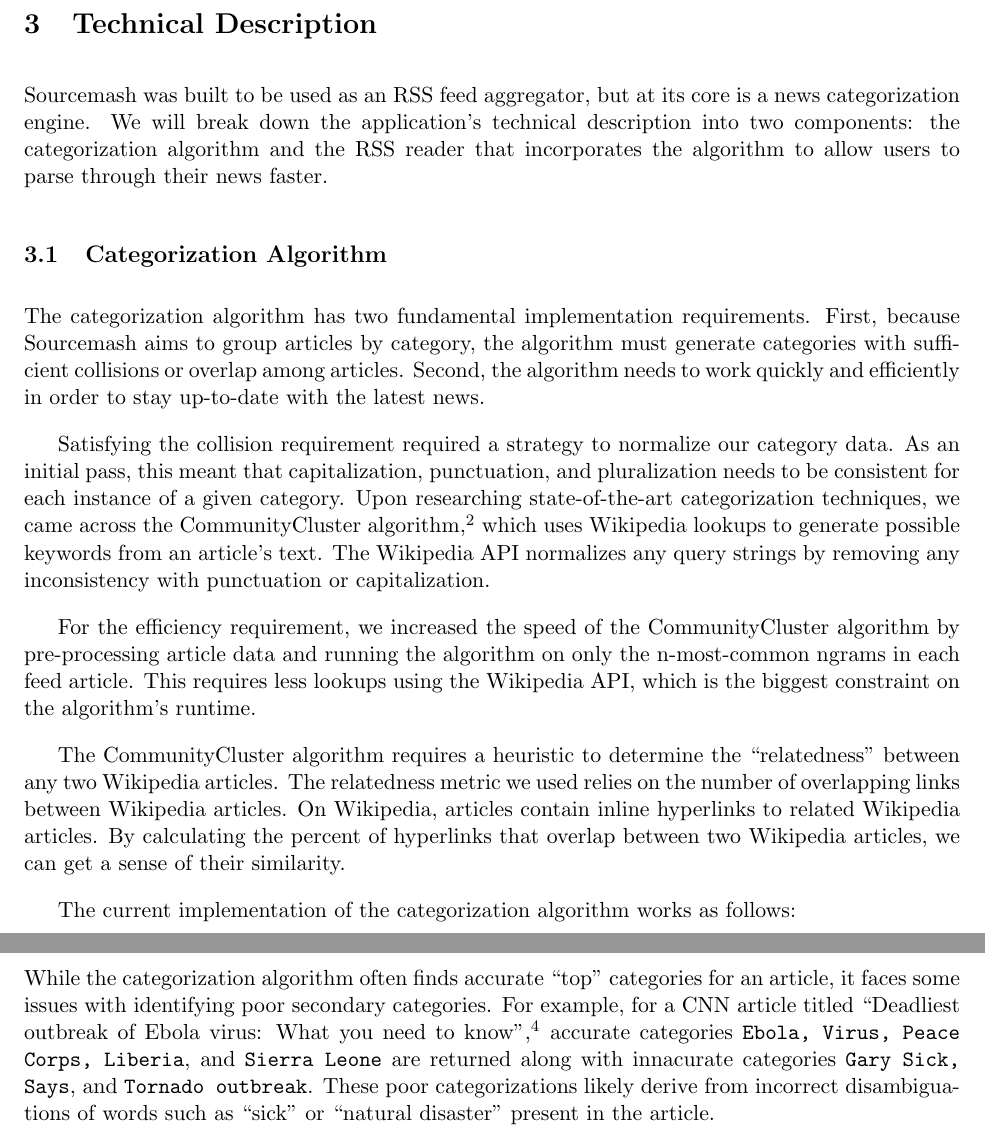
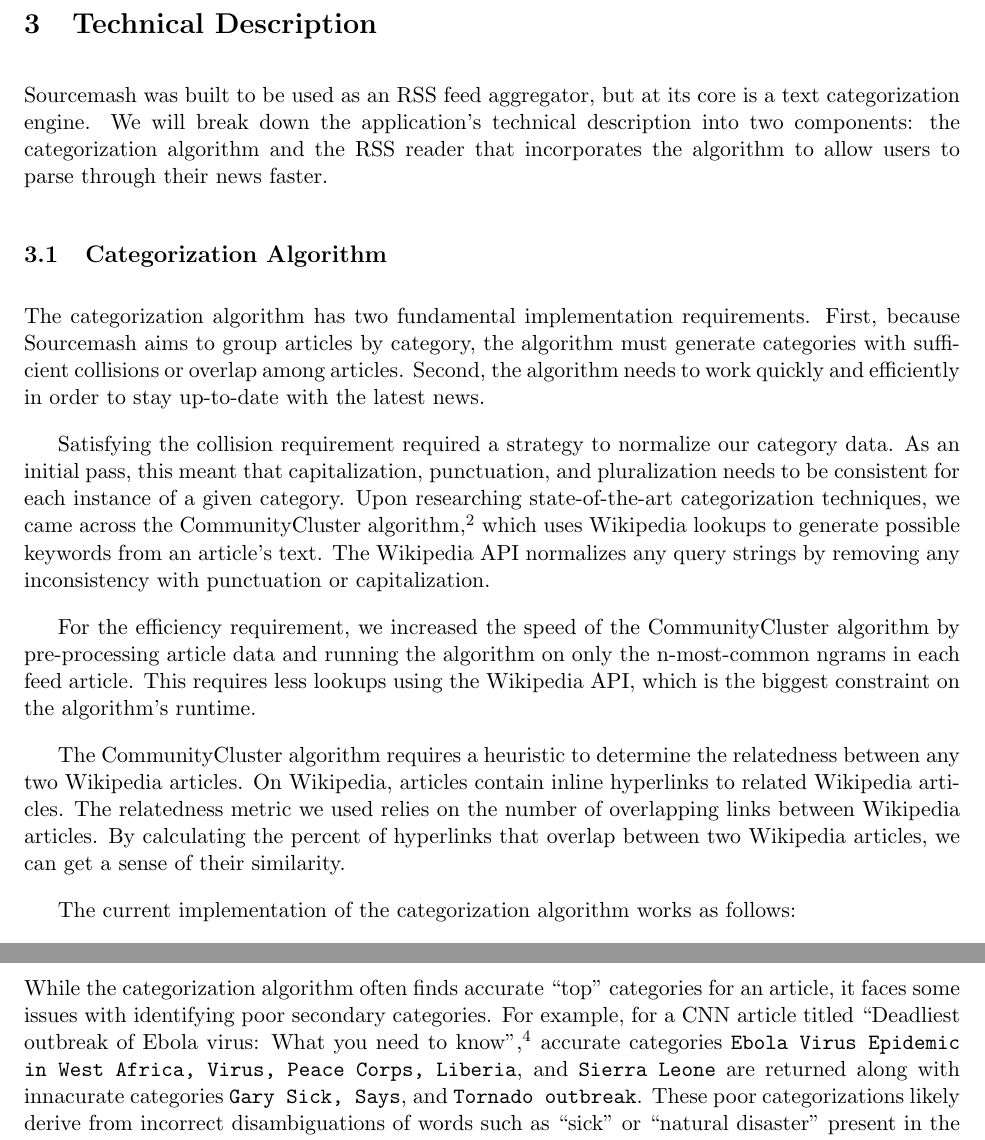
Before and after one commit to sourcemash/Kemeny, a LaTeX document (kemeny_sourcemash.tex): two parts of pages 3 and 4 of 5, joined at a grey line, cut so that both start at the same text. Compiled offline with pdfLaTeX.

Commit message:
PR fixes

```diff
--- a/kemeny_sourcemash.tex
+++ b/kemeny_sourcemash.tex
@@ -68,7 +68,7 @@
 
 \section{Technical Description}
 
-Sourcemash was built to be used as an RSS feed aggregator, but at its core is a news categorization engine. We will break down the application's technical description into two components: the categorization algorithm and the RSS reader that incorporates the algorithm to allow users to parse through their news faster.
+Sourcemash was built to be used as an RSS feed aggregator, but at its core is a text categorization engine. We will break down the application's technical description into two components: the categorization algorithm and the RSS reader that incorporates the algorithm to allow users to parse through their news faster.
 
 \subsection{Categorization Algorithm}
 
@@ -78,7 +78,7 @@
 
 For the efficiency requirement, we increased the speed of the CommunityCluster algorithm by pre-processing article data and running the algorithm on only the n-most-common ngrams in each feed article. This requires less lookups using the Wikipedia API, which is the biggest constraint on the algorithm's runtime.
 
-The CommunityCluster algorithm requires a heuristic to determine the ``relatedness'' between any two Wikipedia articles. The relatedness metric we used relies on the number of overlapping links between Wikipedia articles. On Wikipedia, articles contain inline hyperlinks to related Wikipedia articles. By calculating the percent of hyperlinks that overlap between two Wikipedia articles, we can get a sense of their similarity.
+The CommunityCluster algorithm requires a heuristic to determine the relatedness between any two Wikipedia articles. On Wikipedia, articles contain inline hyperlinks to related Wikipedia articles. The relatedness metric we used relies on the number of overlapping links between Wikipedia articles. By calculating the percent of hyperlinks that overlap between two Wikipedia articles, we can get a sense of their similarity.
 
 The current implementation of the categorization algorithm works as follows:
 
@@ -117,7 +117,7 @@
 While other solutions exist to group and categorize related articles, only Sourcemash allows users to choose their own sources. Sourcemash is the first and only RSS feed reader that categorizes at the article-level to reorganize your news. This unique feature makes it stand out from competing RSS feed readers, such as Feedly.
 
 \subsection{Accuracy}
-While the categorization algorithm often finds accurate ``top'' categories for an article, it faces some issues with identifying poor secondary categories. For example, for a CNN article titled ``Deadliest outbreak of Ebola virus: What you need to know''\cite{Ebola}, accurate categories \texttt{Ebola, Virus, Peace Corps, Liberia}, and \texttt{Sierra Leone} are returned along with innacurate categories \texttt{Gary Sick, Says}, and \texttt{Tornado outbreak}. These poor categorizations likely derive from incorrect disambiguations of words such as ``sick'' or ``natural disaster'' present in the article.
+While the categorization algorithm often finds accurate ``top'' categories for an article, it faces some issues with identifying poor secondary categories. For example, for a CNN article titled ``Deadliest outbreak of Ebola virus: What you need to know''\cite{Ebola}, accurate categories \texttt{Ebola Virus Epidemic in West Africa, Virus, Peace Corps, Liberia}, and \texttt{Sierra Leone} are returned along with innacurate categories \texttt{Gary Sick, Says}, and \texttt{Tornado outbreak}. These poor categorizations likely derive from incorrect disambiguations of words such as ``sick'' or ``natural disaster'' present in the article.
 
 As observed by Grineva, Grinev and Lizorkin\cite{Grineva}, the CommunityCluster algorithm is approximately 60-70\% effective at identifying accurate categories, but incorrectly disambiguated words sometimes pass the relatedness metric. To restrict the appearance of these incorrectly disambiguated words to users, Sourcemash performs additional processing on generated categories. For example, Sourcemash only displays categories that have a sufficient number of matching articles, which helps remove rarer, often incorrectly identified, categories. With Sourcemash, we have found a similar accuracy ratio in selected categories as Grineva's team (e.g. 5 of 8 [62.5\%] of the categories assigned to the CNN article\cite{Ebola} referenced above were considered to be ``accurate portrayals of the article'' by surveyed individuals).
 
```
